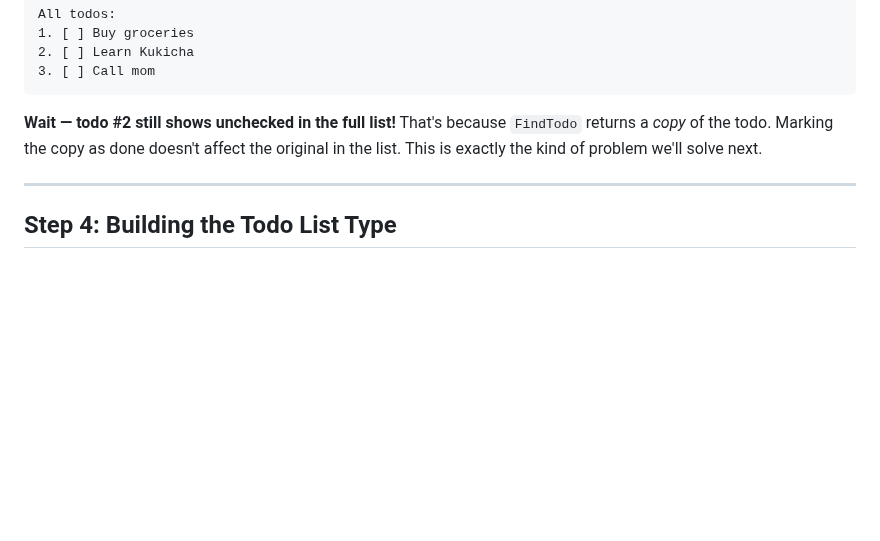
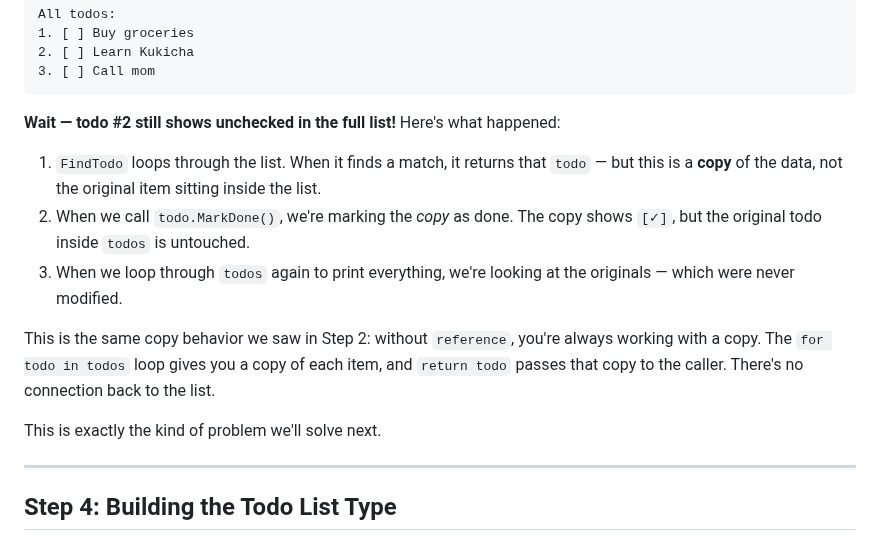
Before and after one commit to duber000/kukicha, a Markdown page: docs/tutorial/console-todo-tutorial.md, the part around the change. GitHub-like rendering; blank space fills up the shorter version.

Commit message:
Expand copy semantics explanation in console-todo tutorial
The FindTodo example now walks through the copy behavior step by step
and ties it back to the reference concept from Step 2.

Co-Authored-By: Claude Opus 4.6 <noreply@anthropic.com>

````diff
--- a/docs/tutorial/console-todo-tutorial.md
+++ b/docs/tutorial/console-todo-tutorial.md
@@ -306,7 +306,15 @@ All todos:
 3. [ ] Call mom
 ```
 
-**Wait — todo #2 still shows unchecked in the full list!** That's because `FindTodo` returns a *copy* of the todo. Marking the copy as done doesn't affect the original in the list. This is exactly the kind of problem we'll solve next.
+**Wait — todo #2 still shows unchecked in the full list!** Here's what happened:
+
+1. `FindTodo` loops through the list. When it finds a match, it returns that `todo` — but this is a **copy** of the data, not the original item sitting inside the list.
+2. When we call `todo.MarkDone()`, we're marking the *copy* as done. The copy shows `[✓]`, but the original todo inside `todos` is untouched.
+3. When we loop through `todos` again to print everything, we're looking at the originals — which were never modified.
+
+This is the same copy behavior we saw in Step 2: without `reference`, you're always working with a copy. The `for todo in todos` loop gives you a copy of each item, and `return todo` passes that copy to the caller. There's no connection back to the list.
+
+This is exactly the kind of problem we'll solve next.
 
 ---
 
````
